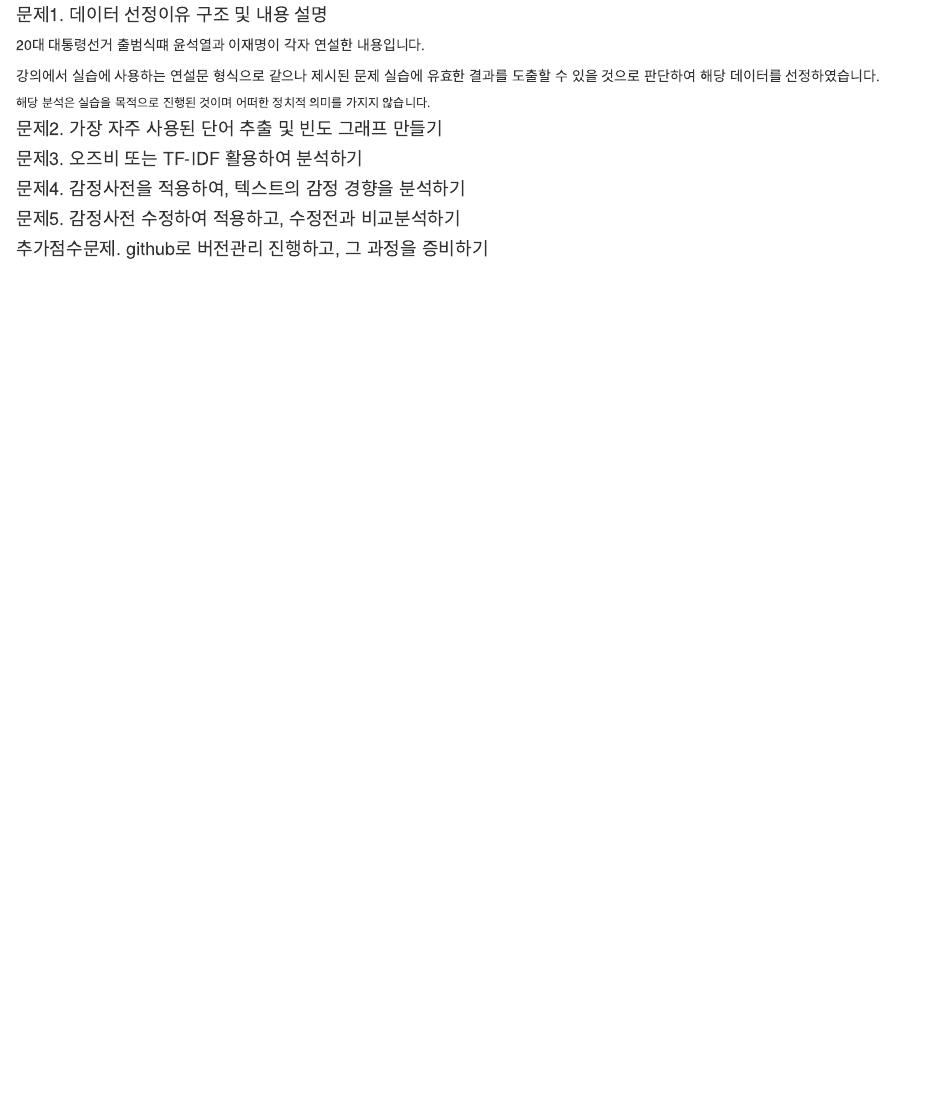
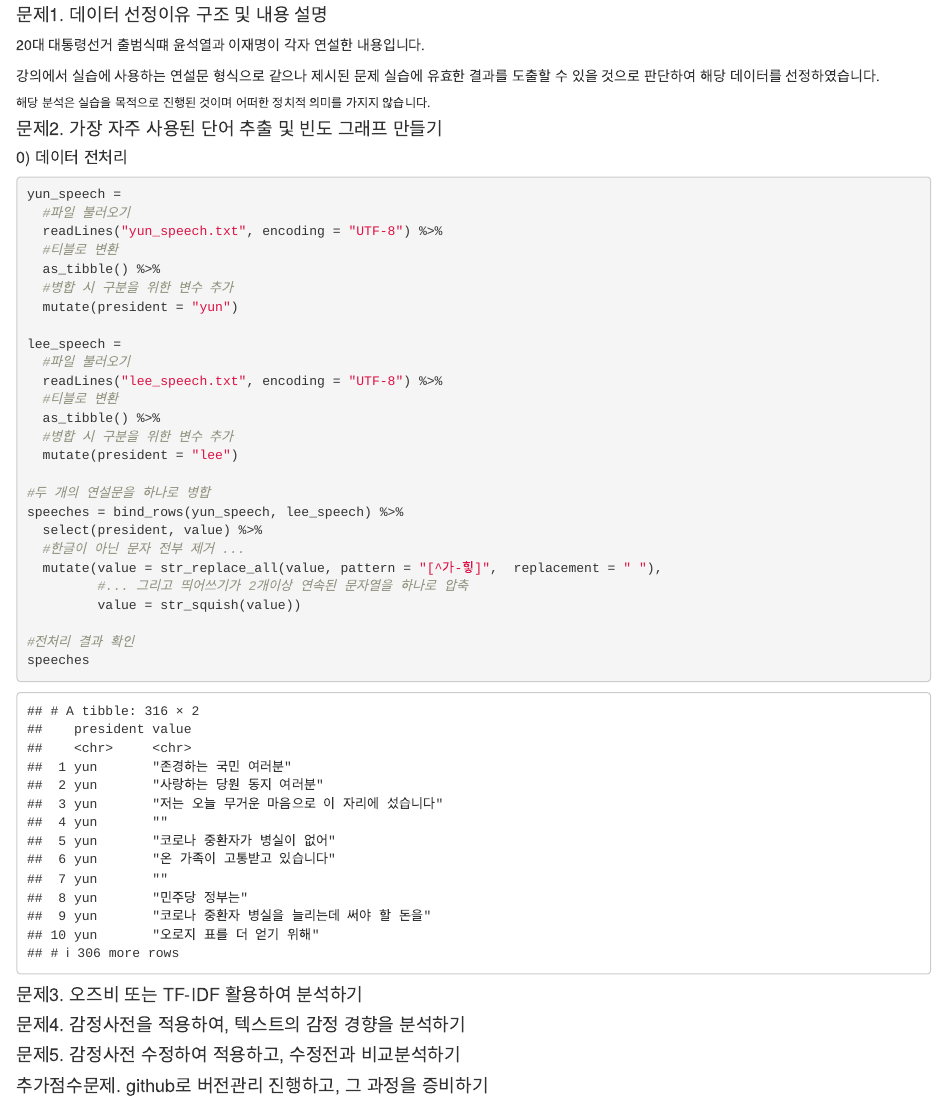
Before and after one commit to zmffjtmxjs/TextMining_midterm, an R Markdown document (TextMining_Midterm.Rmd): the page in a window 1100 px wide, from 130 px down. Rendered offline with R 4.5, knitr and Pandoc, with nearby package versions.

Commit message:
전처리 코드 작성 제시된 문제를 실습하기 위한 데이터 전처리 코드 작성

````diff
--- a/TextMining_Midterm.Rmd
+++ b/TextMining_Midterm.Rmd
@@ -26,6 +26,35 @@ library(ggplot2)
 ###### 해당 분석은 실습을 목적으로 진행된 것이며 어떠한 정치적 의미를 가지지 않습니다.
 
 #### 문제2. 가장 자주 사용된 단어 추출 및 빈도 그래프 만들기
+##### 0) 데이터 전처리
+```{r}
+yun_speech =
+  #파일 불러오기
+  readLines("yun_speech.txt", encoding = "UTF-8") %>%
+  #티블로 변환
+  as_tibble() %>%
+  #병합 시 구분을 위한 변수 추가
+  mutate(president = "yun")
+
+lee_speech =
+  #파일 불러오기
+  readLines("lee_speech.txt", encoding = "UTF-8") %>%
+  #티블로 변환
+  as_tibble() %>%
+  #병합 시 구분을 위한 변수 추가
+  mutate(president = "lee")
+
+#두 개의 연설문을 하나로 병합
+speeches = bind_rows(yun_speech, lee_speech) %>%
+  select(president, value) %>%
+  #한글이 아닌 문자 전부 제거 ...
+  mutate(value = str_replace_all(value, pattern = "[^가-힣]",  replacement = " "),
+         #... 그리고 띄어쓰기가 2개이상 연속된 문자열을 하나로 압축
+         value = str_squish(value))
+
+#전처리 결과 확인
+speeches
+```
 
 #### 문제3. 오즈비 또는 TF-IDF 활용하여 분석하기
 
````
